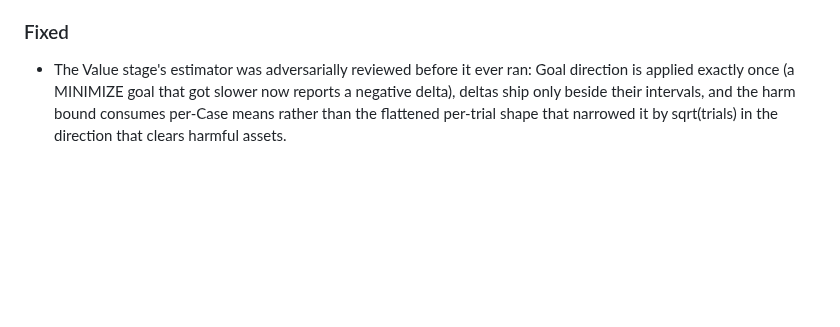
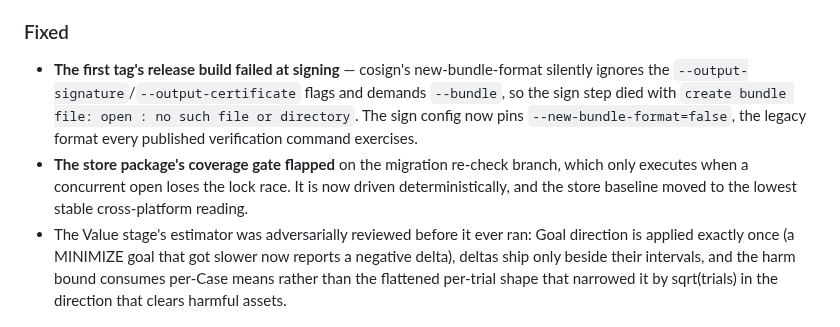
Before and after one commit to Knograph/kno, a Markdown page: CHANGELOG.md, the part around the change. Rendered like a GitHub page; blank space fills up the shorter version.

Commit message:
docs(changelog): record the release sign fix and the store coverage fix
Co-Authored-By: Claude <noreply@anthropic.com>
Signed-off-by: DeVaris Brown <devaris@devaris.com>

```diff
--- a/CHANGELOG.md
+++ b/CHANGELOG.md
@@ -41,6 +41,14 @@ covenants — breaking any of them requires a major version.
 
 ### Fixed
 
+- **The first tag's release build failed at signing** — cosign's new-bundle-format silently
+  ignores the `--output-signature`/`--output-certificate` flags and demands `--bundle`, so the
+  sign step died with `create bundle file: open : no such file or directory`. The sign config now
+  pins `--new-bundle-format=false`, the legacy format every published verification command
+  exercises.
+- **The store package's coverage gate flapped** on the migration re-check branch, which only
+  executes when a concurrent open loses the lock race. It is now driven deterministically, and
+  the store baseline moved to the lowest stable cross-platform reading.
 - The Value stage's estimator was adversarially reviewed before it ever ran: Goal direction is
   applied exactly once (a MINIMIZE goal that got slower now reports a negative delta), deltas ship
   only beside their intervals, and the harm bound consumes per-Case means rather than the flattened
```
